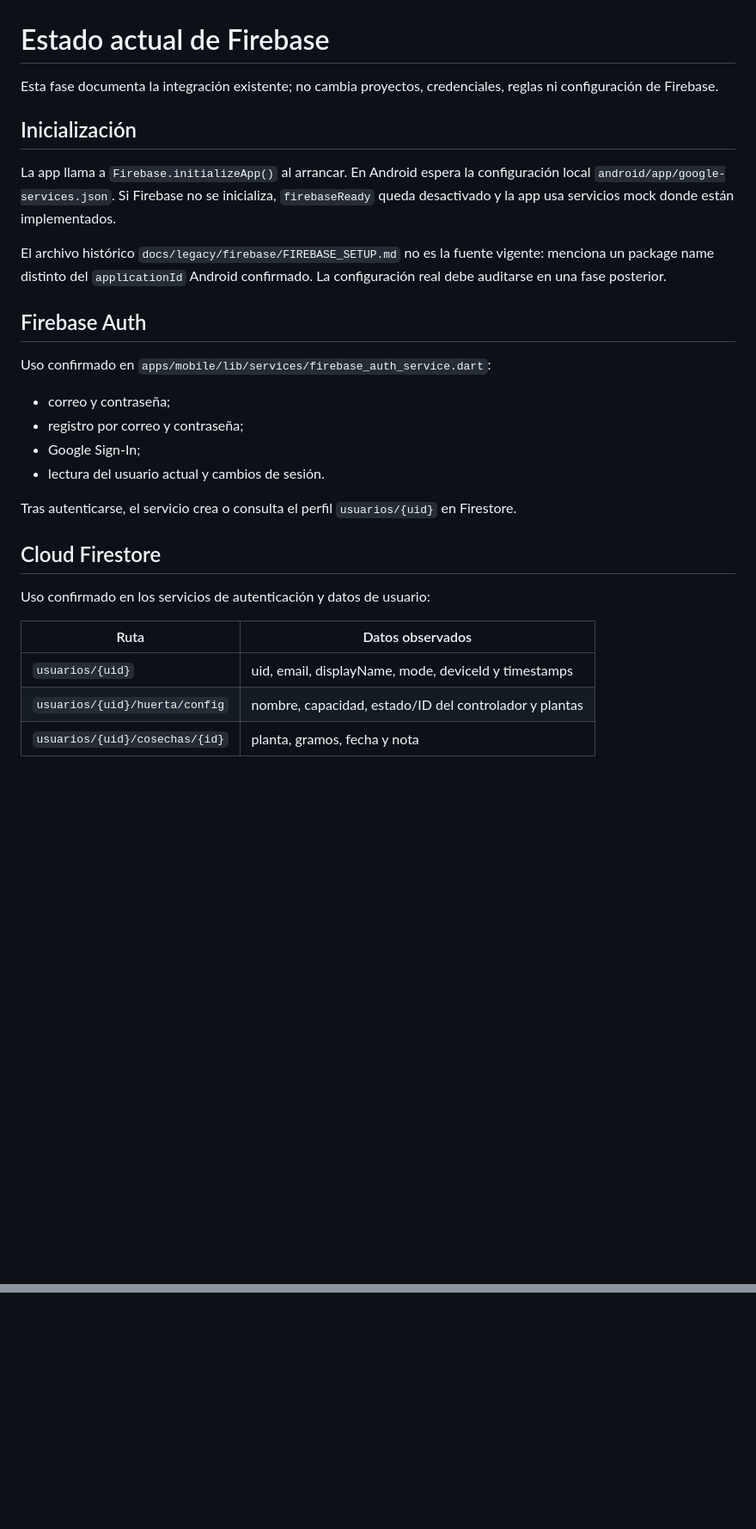
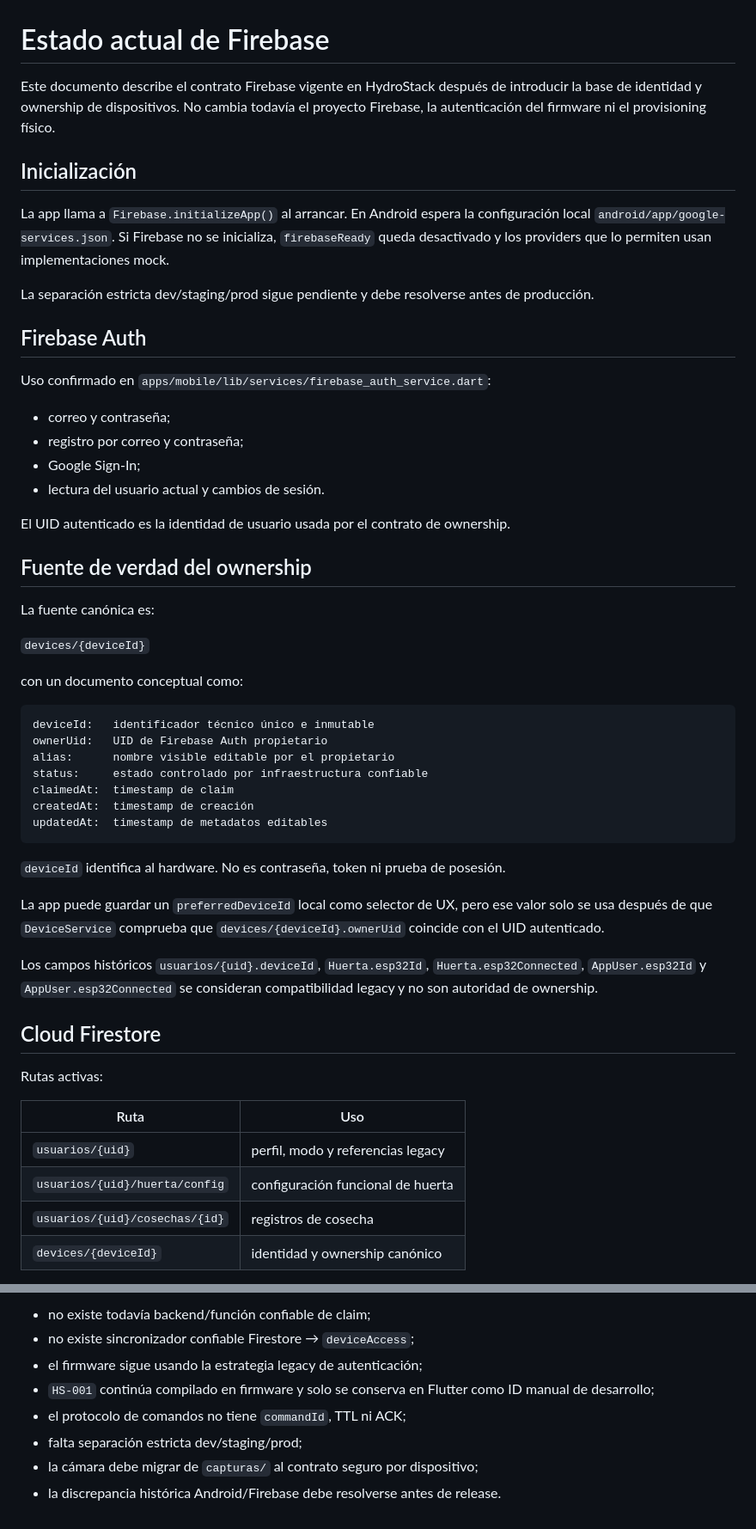
Before and after one commit to ricardochinaski/HydroStack, a Markdown page: docs/firebase.md, 2 parts joined by grey strips. Shown at 86% size. Drawn GitHub-style; blank space fills up the shorter version.

````diff
--- a/docs/firebase.md
+++ b/docs/firebase.md
@@ -1,12 +1,12 @@
 # Estado actual de Firebase
 
-Esta fase documenta la integración existente; no cambia proyectos, credenciales, reglas ni configuración de Firebase.
+Este documento describe el contrato Firebase vigente en HydroStack después de introducir la base de identidad y ownership de dispositivos. No cambia todavía el proyecto Firebase, la autenticación del firmware ni el provisioning físico.
 
 ## Inicialización
 
-La app llama a `Firebase.initializeApp()` al arrancar. En Android espera la configuración local `android/app/google-services.json`. Si Firebase no se inicializa, `firebaseReady` queda desactivado y la app usa servicios mock donde están implementados.
+La app llama a `Firebase.initializeApp()` al arrancar. En Android espera la configuración local `android/app/google-services.json`. Si Firebase no se inicializa, `firebaseReady` queda desactivado y los providers que lo permiten usan implementaciones mock.
 
-El archivo histórico `docs/legacy/firebase/FIREBASE_SETUP.md` no es la fuente vigente: menciona un package name distinto del `applicationId` Android confirmado. La configuración real debe auditarse en una fase posterior.
+La separación estricta dev/staging/prod sigue pendiente y debe resolverse antes de producción.
 
 ## Firebase Auth
 
@@ -17,15 +17,40 @@ Uso confirmado en `apps/mobile/lib/services/firebase_auth_service.dart`:
 - Google Sign-In;
 - lectura del usuario actual y cambios de sesión.
 
-Tras autenticarse, el servicio crea o consulta el perfil `usuarios/{uid}` en Firestore.
+El UID autenticado es la identidad de usuario usada por el contrato de ownership.
+
+## Fuente de verdad del ownership
+
+La fuente canónica es:
+
+`devices/{deviceId}`
+
+con un documento conceptual como:
+
+```text
+deviceId:   identificador técnico único e inmutable
+ownerUid:   UID de Firebase Auth propietario
+alias:      nombre visible editable por el propietario
+status:     estado controlado por infraestructura confiable
+claimedAt:  timestamp de claim
+createdAt:  timestamp de creación
+updatedAt:  timestamp de metadatos editables
+```
+
+`deviceId` identifica al hardware. No es contraseña, token ni prueba de posesión.
+
+La app puede guardar un `preferredDeviceId` local como selector de UX, pero ese valor solo se usa después de que `DeviceService` comprueba que `devices/{deviceId}.ownerUid` coincide con el UID autenticado.
+
+Los campos históricos `usuarios/{uid}.deviceId`, `Huerta.esp32Id`, `Huerta.esp32Connected`, `AppUser.esp32Id` y `AppUser.esp32Connected` se consideran compatibilidad legacy y no son autoridad de ownership.
 
 ## Cloud Firestore
 
-Uso confirmado en los servicios de autenticación y datos de usuario:
+Rutas activas:
 
-| Ruta | Datos observados |
+| Ruta | Uso |
 | --- | --- |
-| `usuarios/{uid}` | uid, email, displayName, mode, deviceId y timestamps |
-| `usuarios/{uid}/huerta/config` | nombre, capacidad, estado/ID del controlador y plantas |
-| `usuarios/{uid}/cosechas/{id}` | planta, gramos, fecha y nota |
+| `usuarios/{uid}` | perfil, modo y referencias legacy |
+| `usuarios/{uid}/huerta/config` | configuración funcional de huerta |
+| `usuarios/{uid}/cosechas/{id}` | registros de cosecha |
+| `devices/{deviceId}` | identidad y ownership canónico |
 
@@ -65,0 +121,8 @@ El firmware ESP32-CAM usa Firebase Storage para subir JPEG bajo `capturas/` y co
+- no existe todavía backend/función confiable de claim;
+- no existe sincronizador confiable Firestore → `deviceAccess`;
+- el firmware sigue usando la estrategia legacy de autenticación;
+- `HS-001` continúa compilado en firmware y solo se conserva en Flutter como ID manual de desarrollo;
+- el protocolo de comandos no tiene `commandId`, TTL ni ACK;
+- falta separación estricta dev/staging/prod;
+- la cámara debe migrar de `capturas/` al contrato seguro por dispositivo;
+- la discrepancia histórica Android/Firebase debe resolverse antes de release.
````
Also changed, not shown: other parts of docs/firebase.md (+49 -19 lines).
